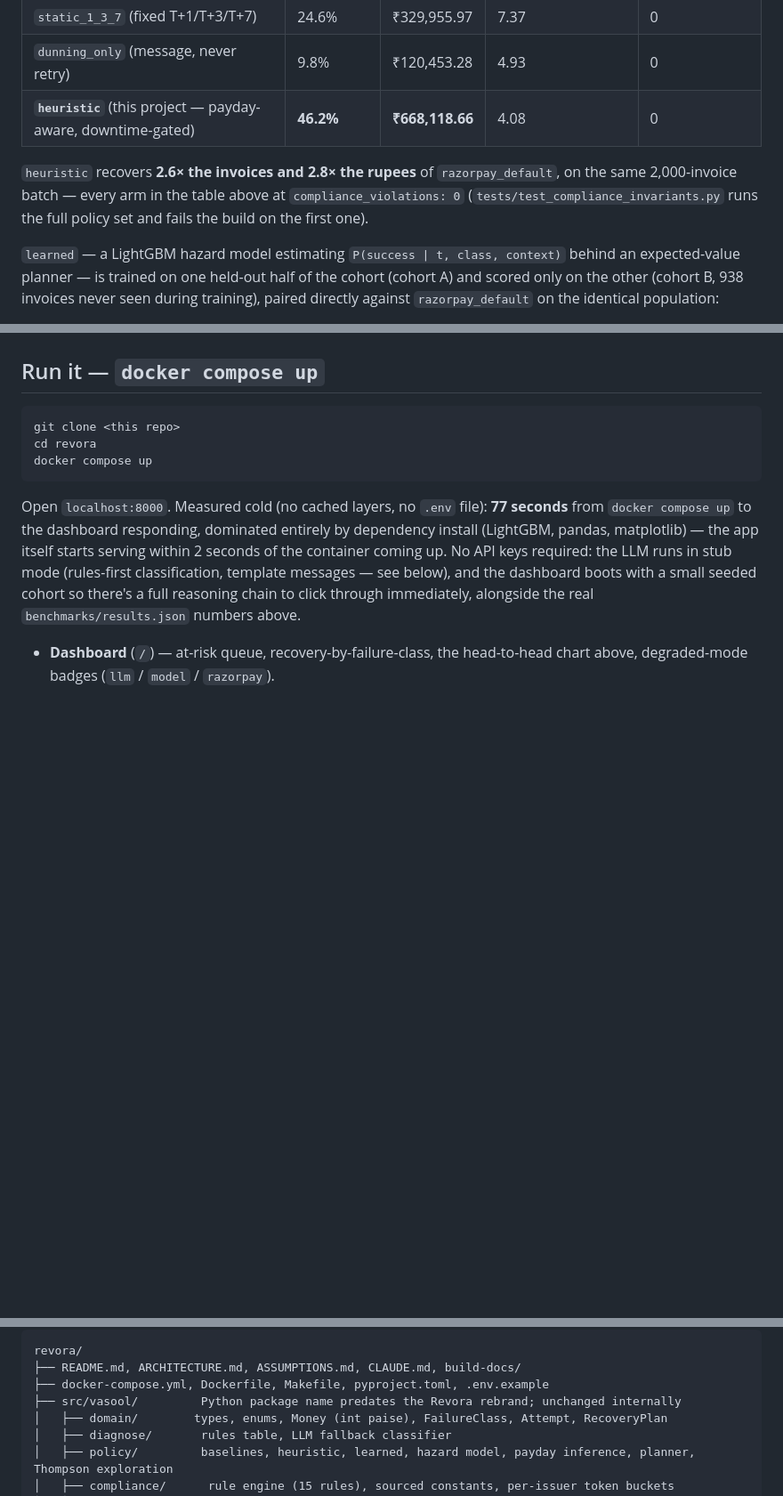
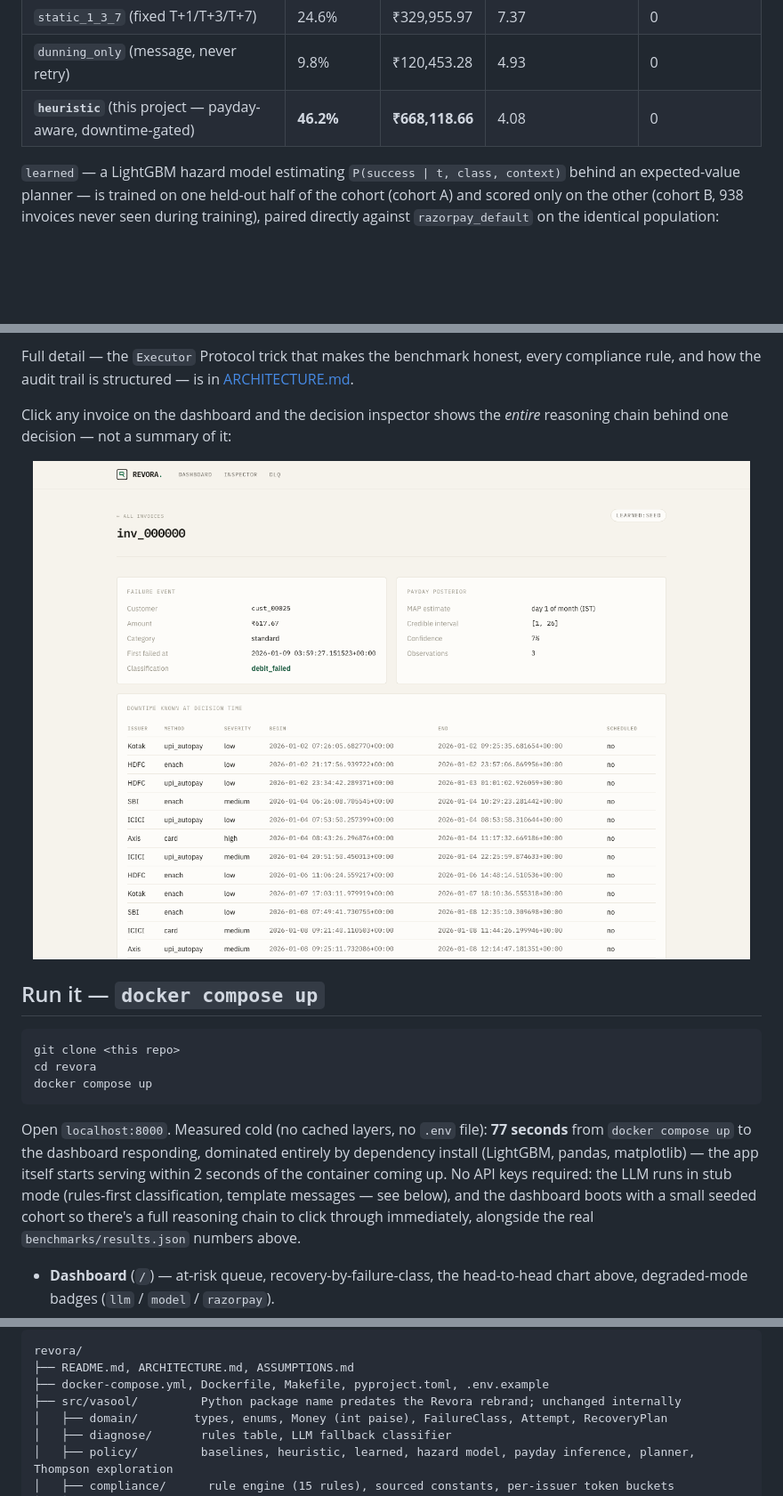
Before and after one commit to sujalbistaa/razorpay-buildathon, a Markdown page: README.md, 3 parts joined by grey strips. Shown at 89% size. GitHub-like rendering; pictures changed too: docs/assets/inspector.png (added); folded sections open; blank space fills up the shorter version.

````diff
--- a/README.md
+++ b/README.md
@@ -35,11 +48,6 @@ anything:
 | `static_1_3_7` (fixed T+1/T+3/T+7) | 24.6% | ₹329,955.97 | 7.37 | 0 |
 | `dunning_only` (message, never retry) | 9.8% | ₹120,453.28 | 4.93 | 0 |
 | **`heuristic`** (this project — payday-aware, downtime-gated) | **46.2%** | **₹668,118.66** | 4.08 | 0 |
-
-`heuristic` recovers **2.6× the invoices and 2.8× the rupees** of `razorpay_default`, on the
-same 2,000-invoice batch — every arm in the table above at `compliance_violations: 0`
-(`tests/test_compliance_invariants.py` runs the full policy set and fails the build on the
-first one).
 
 `learned` — a LightGBM hazard model estimating `P(success | t, class, context)` behind an
 expected-value planner — is trained on one held-out half of the cohort (cohort A) and scored
@@ -67,3 +91,13 @@ equally.
+Full detail — the `Executor` Protocol trick that makes the benchmark honest, every compliance
+rule, and how the audit trail is structured — is in [ARCHITECTURE.md](ARCHITECTURE.md).
+
+Click any invoice on the dashboard and the decision inspector shows the *entire* reasoning
+chain behind one decision — not a summary of it:
+
+<img src="docs/assets/inspector.png" alt="Revora decision inspector — failure event, payday posterior, downtime state, compliance verdicts per rule" width="100%">
+
+<br>
+
 ## Run it — `docker compose up`
 
 ```
@@ -126,7 +167,7 @@ for the dashboard (`audit/explain.py`). Anthropic unavailable → rules and temp
 
 ```
 revora/
-├── README.md, ARCHITECTURE.md, ASSUMPTIONS.md, CLAUDE.md, build-docs/
+├── README.md, ARCHITECTURE.md, ASSUMPTIONS.md
 ├── docker-compose.yml, Dockerfile, Makefile, pyproject.toml, .env.example
 ├── src/vasool/         Python package name predates the Revora rebrand; unchanged internally
 │   ├── domain/        types, enums, Money (int paise), FailureClass, Attempt, RecoveryPlan
````
Also changed, not shown: other parts of README.md (+76 -20 lines), docs/assets/banner.png (added), docs/assets/dashboard.png (added).
